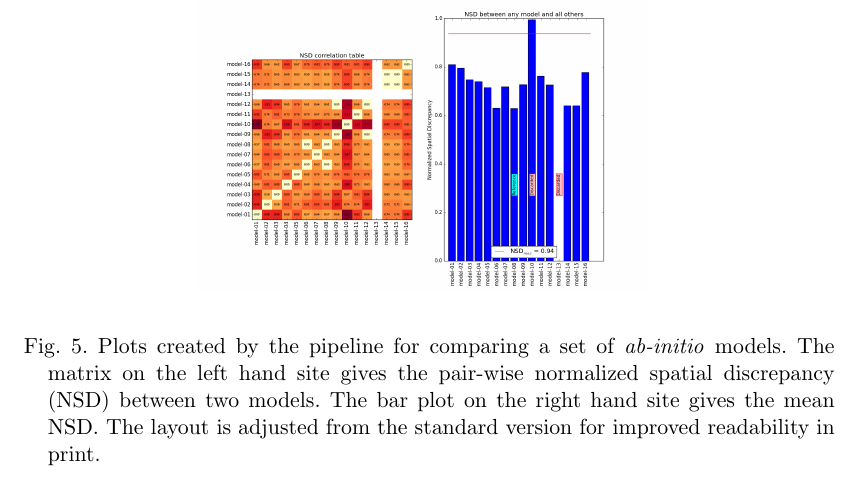
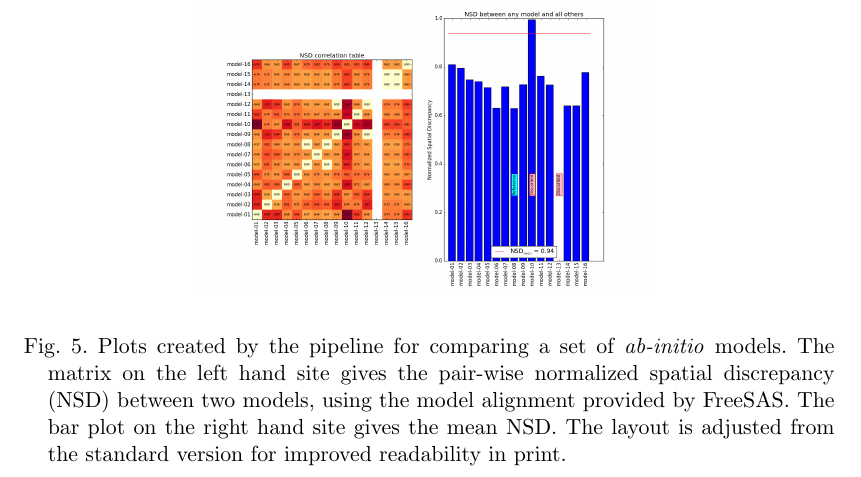
Before and after one commit to kif/BM29ODA_publi, a LaTeX document (bm29oda.tex): part of page 23 of 26, cut so that both start at the same text. Compiled offline with pdfLaTeX.

Commit message:
Few correction to avoid ambiguity

```diff
--- a/bm29oda.tex
+++ b/bm29oda.tex
@@ -596,7 +596,7 @@ print.}
 \centering
 \includegraphics[width=8cm]{nsd.png}
 \caption{Plots created by the pipeline for comparing a set of \textit{ab-initio} models.
-The matrix on the left hand site gives the pair-wise normalized spatial discrepancy (NSD) between two models.
+The matrix on the left hand site gives the pair-wise normalized spatial discrepancy (NSD) between two models, using the model alignment provided by FreeSAS.
 The bar plot on the right hand site gives the mean NSD.
 The layout is adjusted from the standard version for improved readability in
 print.}
```
